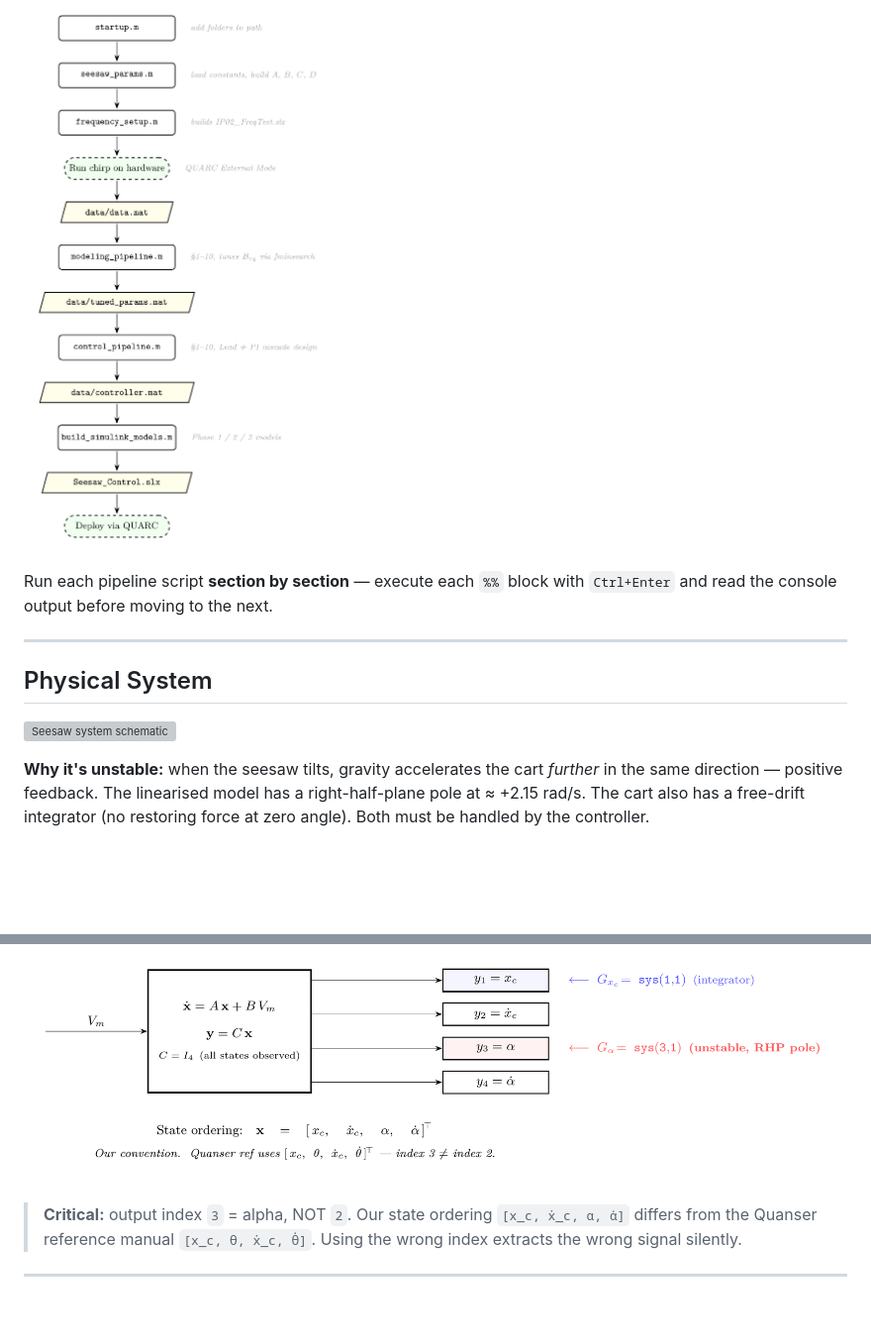
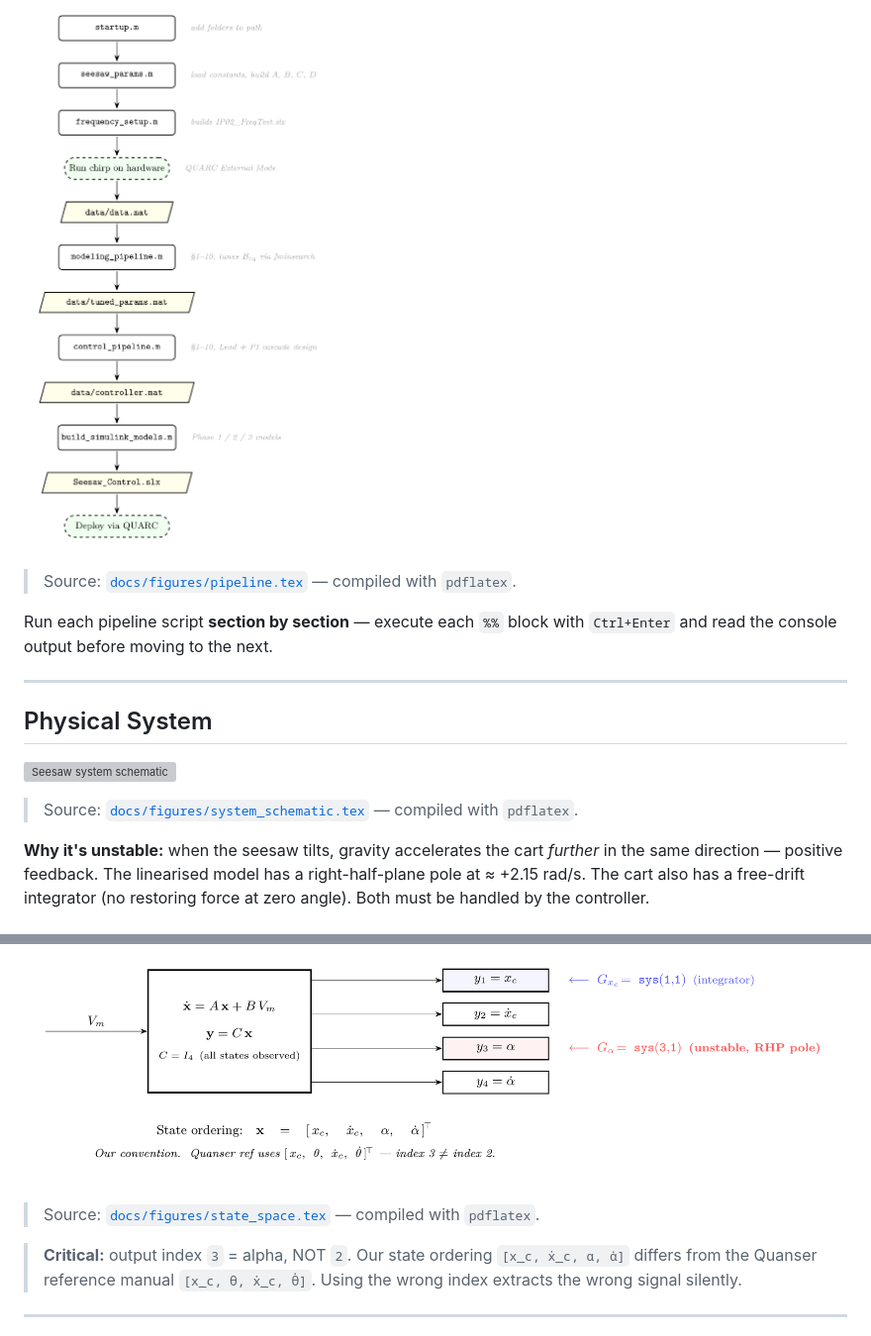
Before and after one commit to Negm2000/Seesaw, a Markdown page: README.md, 2 parts joined by grey strips. Shown at 99% size. GitHub-like rendering; blank space fills up the shorter version; grey boxes are pictures that could not be loaded.

Commit message:
Added TeX source code links beneath all imported PNG figures in README.md

```diff
--- a/README.md
+++ b/README.md
@@ -20,6 +20,8 @@ Run this every time you open MATLAB before doing anything else:
 
 ![Pipeline flowchart](docs/figures/pipeline.png)
 
+> Source: [`docs/figures/pipeline.tex`](docs/figures/pipeline.tex) — compiled with `pdflatex`.
+
 Run each pipeline script **section by section** — execute each `%%` block with
 `Ctrl+Enter` and read the console output before moving to the next.
 
@@ -28,6 +30,8 @@ Run each pipeline script **section by section** — execute each `%%` block with
 ## Physical System
 
 ![Seesaw system schematic](docs/figures/system_schematic.png)
+
+> Source: [`docs/figures/system_schematic.tex`](docs/figures/system_schematic.tex) — compiled with `pdflatex`.
 
 **Why it's unstable:** when the seesaw tilts, gravity accelerates the cart *further*
 in the same direction — positive feedback. The linearised model has a right-half-plane
@@ -39,6 +43,8 @@ at zero angle). Both must be handled by the controller.
 ## State-Space Model
 
 ![State-space model and SISO extraction](docs/figures/state_space.png)
+
+> Source: [`docs/figures/state_space.tex`](docs/figures/state_space.tex) — compiled with `pdflatex`.
 
 > **Critical:** output index `3` = alpha, NOT `2`. Our state ordering
 > `[x_c, ẋ_c, α, α̇]` differs from the Quanser reference manual
```
